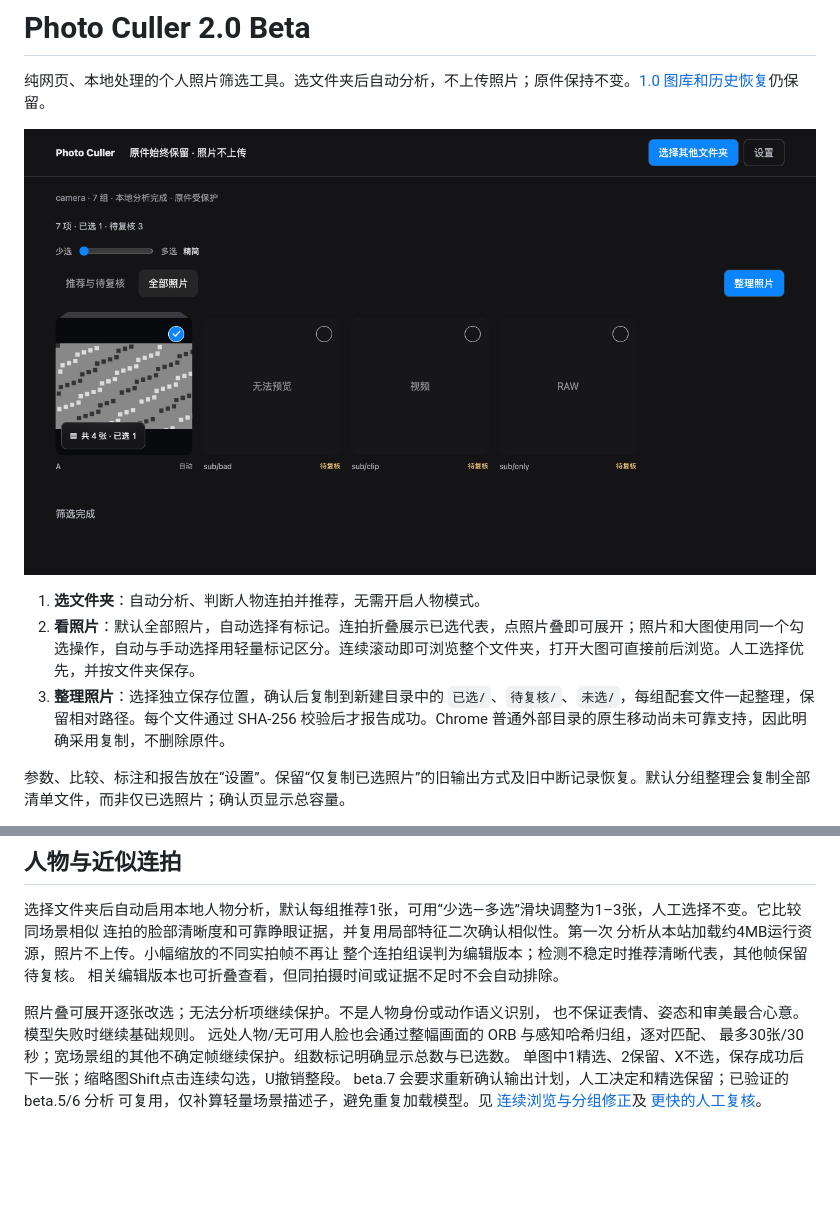
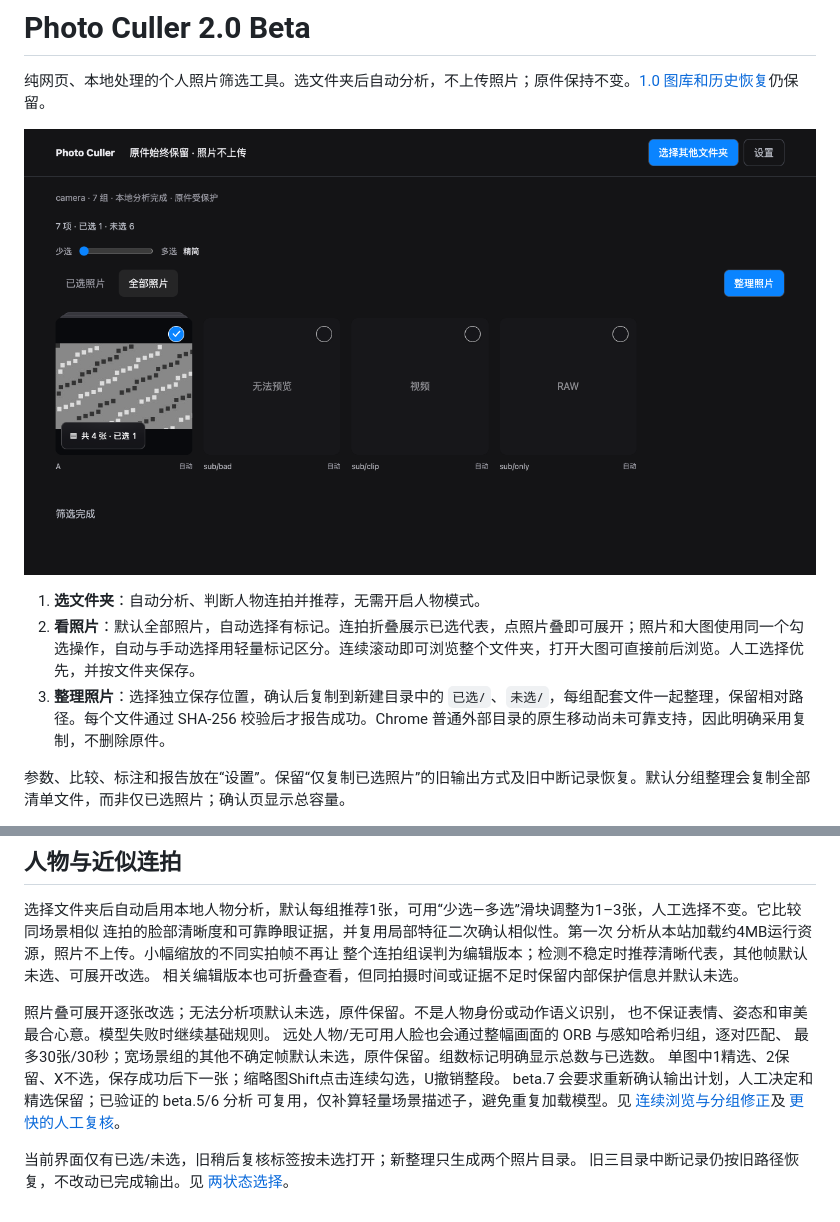
Before and after one commit to why152/photo-culler-static, a Markdown page: README.md, 2 parts joined by grey strips. GitHub-like rendering; pictures changed too: docs/photo-culler-2-gallery.png; blank space fills up the shorter version.

Commit message:
Simplify selection and organized copies to selected or unselected (#15)
* Simplify photo selection and organized output to two states

* Reuse runner Chrome and bound browser installation time

```diff
--- a/README.md
+++ b/README.md
@@ -6,7 +6,7 @@
 
 1. **选文件夹**：自动分析、判断人物连拍并推荐，无需开启人物模式。
 2. **看照片**：默认全部照片，自动选择有标记。连拍折叠展示已选代表，点照片叠即可展开；照片和大图使用同一个勾选操作，自动与手动选择用轻量标记区分。连续滚动即可浏览整个文件夹，打开大图可直接前后浏览。人工选择优先，并按文件夹保存。
-3. **整理照片**：选择独立保存位置，确认后复制到新建目录中的 `已选/`、`待复核/`、`未选/`，每组配套文件一起整理，保留相对路径。每个文件通过 SHA-256 校验后才报告成功。Chrome 普通外部目录的原生移动尚未可靠支持，因此明确采用复制，不删除原件。
+3. **整理照片**：选择独立保存位置，确认后复制到新建目录中的 `已选/`、`未选/`，每组配套文件一起整理，保留相对路径。每个文件通过 SHA-256 校验后才报告成功。Chrome 普通外部目录的原生移动尚未可靠支持，因此明确采用复制，不删除原件。
 
 参数、比较、标注和报告放在“设置”。保留“仅复制已选照片”的旧输出方式及旧中断记录恢复。默认分组整理会复制全部清单文件，而非仅已选照片；确认页显示总容量。
 
@@ -118,15 +118,19 @@ npm run check
 选择文件夹后自动启用本地人物分析，默认每组推荐1张，可用“少选—多选”滑块调整为1–3张，人工选择不变。它比较同场景相似
 连拍的脸部清晰度和可靠睁眼证据，并复用局部特征二次确认相似性。第一次
 分析从本站加载约4MB运行资源，照片不上传。小幅缩放的不同实拍帧不再让
-整个连拍组误判为编辑版本；检测不稳定时推荐清晰代表，其他帧保留待复核。
-相关编辑版本也可折叠查看，但同拍摄时间或证据不足时不会自动排除。
+整个连拍组误判为编辑版本；检测不稳定时推荐清晰代表，其他帧默认未选、可展开改选。
+相关编辑版本也可折叠查看，但同拍摄时间或证据不足时保留内部保护信息并默认未选。
 
-照片叠可展开逐张改选；无法分析项继续保护。不是人物身份或动作语义识别，
+照片叠可展开逐张改选；无法分析项默认未选，原件保留。不是人物身份或动作语义识别，
 也不保证表情、姿态和审美最合心意。模型失败时继续基础规则。
 远处人物/无可用人脸也会通过整幅画面的 ORB 与感知哈希归组，逐对匹配、
-最多30张/30秒；宽场景组的其他不确定帧继续保护。组数标记明确显示总数与已选数。
+最多30张/30秒；宽场景组的其他不确定帧默认未选，原件保留。组数标记明确显示总数与已选数。
 单图中1精选、2保留、X不选，保存成功后下一张；缩略图Shift点击连续勾选，U撤销整段。
 beta.7 会要求重新确认输出计划，人工决定和精选保留；已验证的 beta.5/6 分析
 可复用，仅补算轻量场景描述子，避免重复加载模型。见
 [连续浏览与分组修正](docs/research/culler-2-continuous-review.md)及
 [更快的人工复核](docs/research/culler-2-faster-review.md)。
+
+当前界面仅有已选/未选，旧稍后复核标签按未选打开；新整理只生成两个照片目录。
+旧三目录中断记录仍按旧路径恢复，不改动已完成输出。见
+[两状态选择](docs/research/culler-2-two-state-selection.md)。
```
Also changed, not shown: .scratch/two-state-selection/spec.md (added, +7 -0 lines), docs/adr/0007-binary-selection.md (added, +24 -0 lines), docs/research/culler-2-two-state-selection.md (added, +38 -0 lines), 12 other files.
